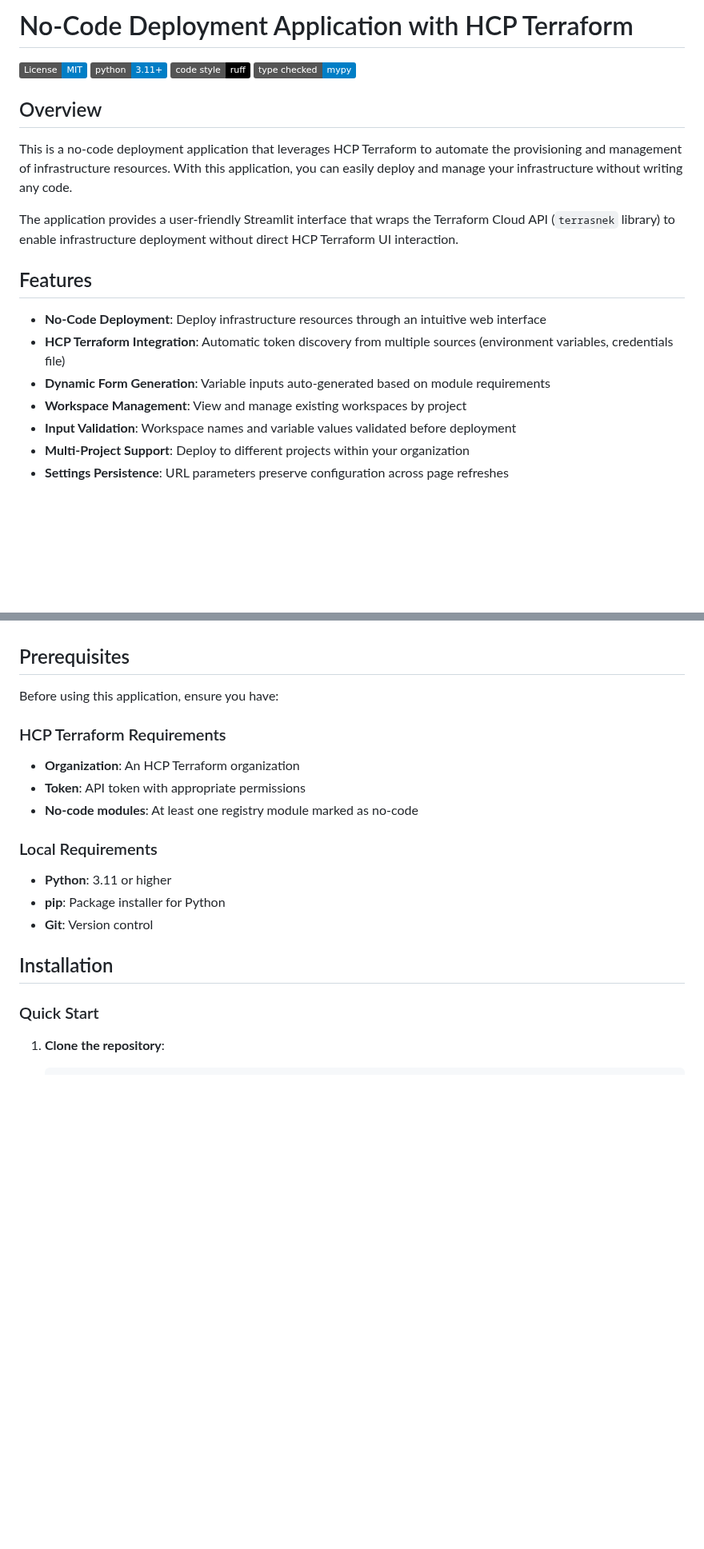
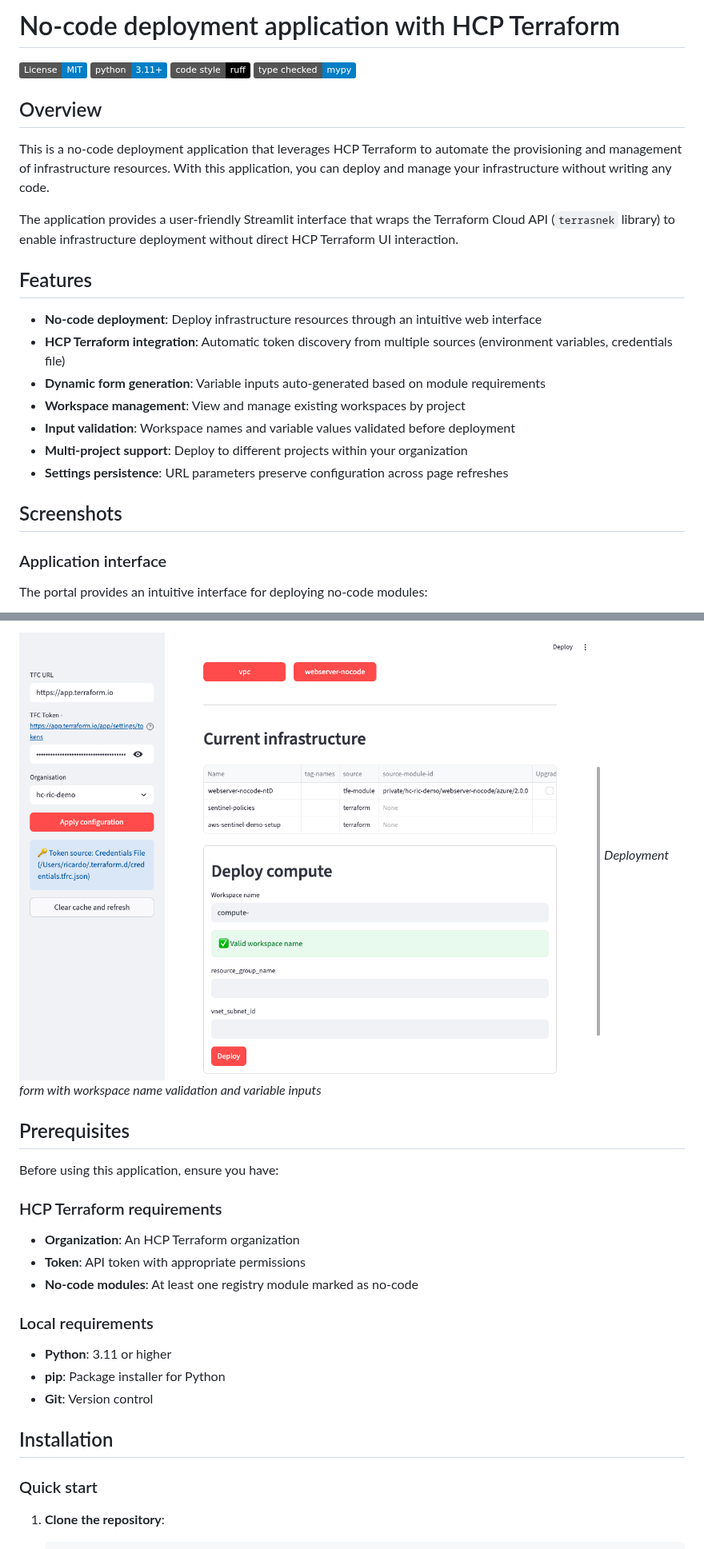
Before and after one commit to gitrgoliveira/tfc-no-code-portal, a Markdown page: README.md, 2 parts joined by grey strips. Shown at 80% size. GitHub-like rendering; pictures changed too: assets/03-deployment-form-detail.png (added); badges without logos; blank space fills up the shorter version.

````diff
--- a/README.md
+++ b/README.md
@@ -1,4 +1,4 @@
-# No-Code Deployment Application with HCP Terraform
+# No-code deployment application with HCP Terraform
 
 [![License](https://img.shields.io/badge/License-MIT-blue.svg)](https://opensource.org/licenses/MIT)
 [![Python 3.11+](https://img.shields.io/badge/python-3.11+-blue.svg)](https://www.python.org/downloads/)
@@ -7,16 +7,23 @@
 
 ## Overview
 
-This is a no-code deployment application that leverages HCP Terraform to automate the provisioning and management of infrastructure resources. With this application, you can easily deploy and manage your infrastructure without writing any code.
+This is a no-code deployment application that leverages HCP Terraform to automate the provisioning and management of infrastructure resources. With this application, you can deploy and manage your infrastructure without writing any code.
 
 The application provides a user-friendly Streamlit interface that wraps the Terraform Cloud API (`terrasnek` library) to enable infrastructure deployment without direct HCP Terraform UI interaction.
 
 ## Features
 
-- **No-Code Deployment**: Deploy infrastructure resources through an intuitive web interface
-- **HCP Terraform Integration**: Automatic token discovery from multiple sources (environment variables, credentials file)
-- **Dynamic Form Generation**: Variable inputs auto-generated based on module requirements
-- **Workspace Management**: View and manage existing workspaces by project
-- **Input Validation**: Workspace names and variable values validated before deployment
-- **Multi-Project Support**: Deploy to different projects within your organization
-- **Settings Persistence**: URL parameters preserve configuration across page refreshes
+- **No-code deployment**: Deploy infrastructure resources through an intuitive web interface
+- **HCP Terraform integration**: Automatic token discovery from multiple sources (environment variables, credentials file)
+- **Dynamic form generation**: Variable inputs auto-generated based on module requirements
+- **Workspace management**: View and manage existing workspaces by project
+- **Input validation**: Workspace names and variable values validated before deployment
+- **Multi-project support**: Deploy to different projects within your organization
+- **Settings persistence**: URL parameters preserve configuration across page refreshes
+
+## Screenshots
+
+### Application interface
+
+The portal provides an intuitive interface for deploying no-code modules:
+
@@ -23,21 +44,23 @@ The application provides a user-friendly Streamlit interface that wraps the Terr
+![Deployment Form](assets/03-deployment-form-detail.png)
+*Deployment form with workspace name validation and variable inputs*
 
 ## Prerequisites
 
 Before using this application, ensure you have:
 
-### HCP Terraform Requirements
+### HCP Terraform requirements
 - **Organization**: An HCP Terraform organization
 - **Token**: API token with appropriate permissions
 - **No-code modules**: At least one registry module marked as no-code
 
-### Local Requirements
+### Local requirements
 - **Python**: 3.11 or higher
 - **pip**: Package installer for Python
 - **Git**: Version control
 
 ## Installation
 
-### Quick Start
+### Quick start
 
 1. **Clone the repository**:
    ```bash
````
Also changed, not shown: other parts of README.md (+37 -19 lines), assets/01-sidebar-configured.png (added), assets/02-module-grid.png (added), 2 other files.
